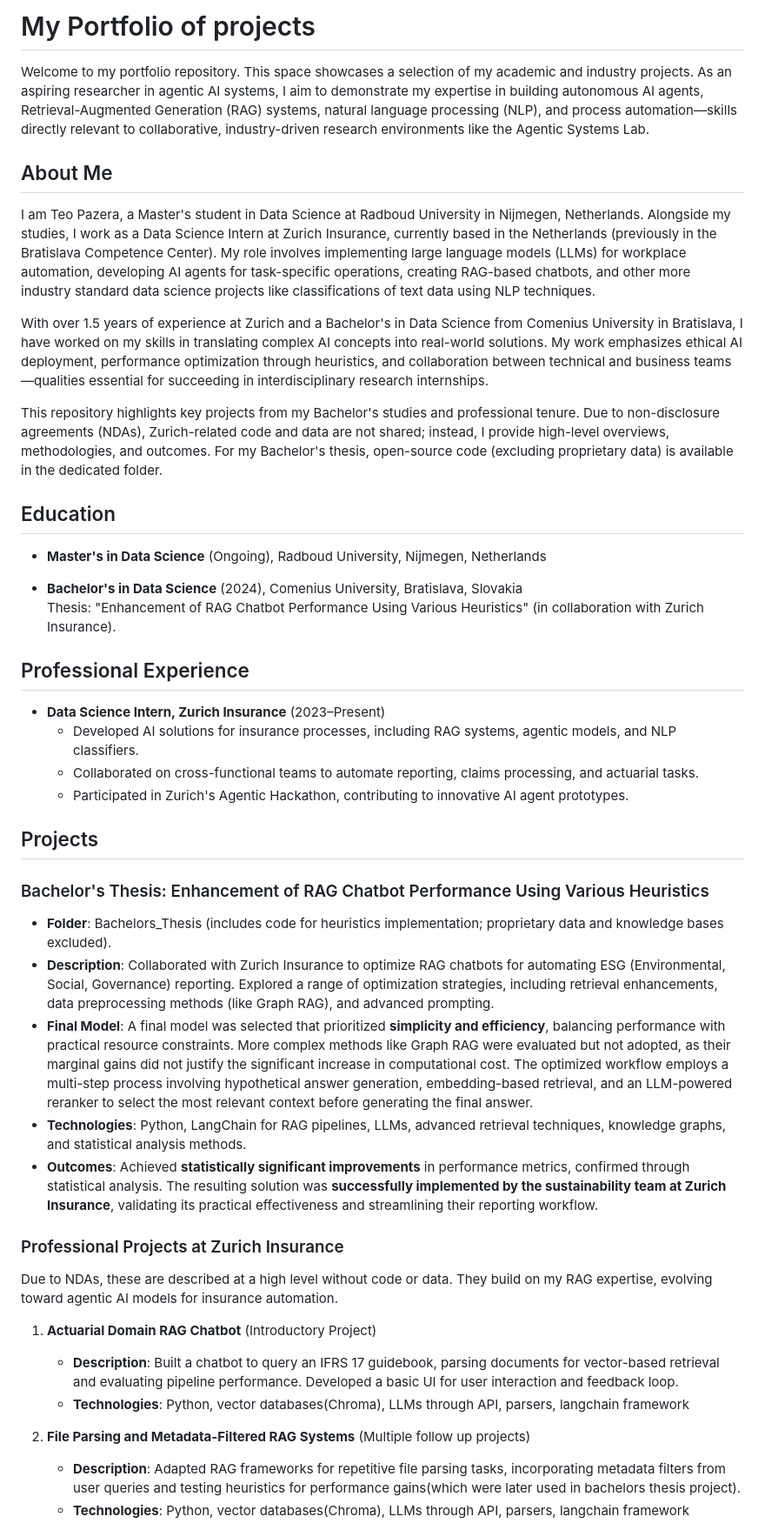
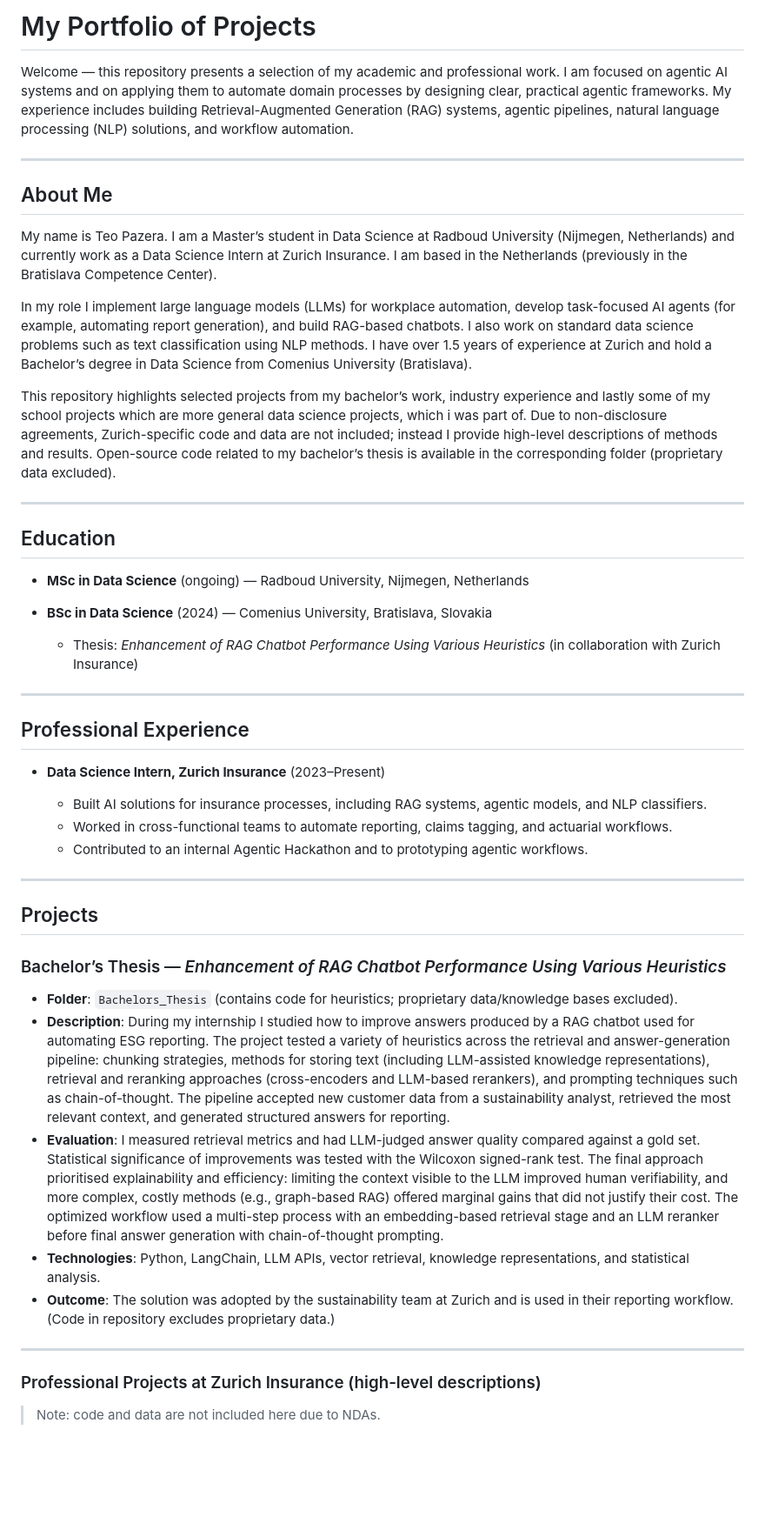
Before and after one commit to teoPazera/portfolio_of_work, a Markdown page: README.md, the part around the change printed below. Shown: that part at 87% size. Rendered like a GitHub page; blank space fills up the shorter version.

Commit message:
update of readme again

```diff
--- a/README.md
+++ b/README.md
@@ -1,48 +1,51 @@
-# My Portfolio of projects
+# My Portfolio of Projects
 
-Welcome to my portfolio repository. This space showcases a selection of my academic and industry projects. As an aspiring researcher in agentic AI systems, I aim to demonstrate my expertise in building autonomous AI agents, Retrieval-Augmented Generation (RAG) systems, natural language processing (NLP), and process automation—skills directly relevant to collaborative, industry-driven research environments like the Agentic Systems Lab.
+Welcome — this repository presents a selection of my academic and professional work. I am focused on agentic AI systems and on applying them to automate domain processes by designing clear, practical agentic frameworks. My experience includes building Retrieval-Augmented Generation (RAG) systems, agentic pipelines, natural language processing (NLP) solutions, and workflow automation.
+
+---
 
 ## About Me
 
-I am Teo Pazera, a Master's student in Data Science at Radboud University in Nijmegen, Netherlands. Alongside my studies, I work as a Data Science Intern at Zurich Insurance, currently based in the Netherlands (previously in the Bratislava Competence Center). My role involves implementing large language models (LLMs) for workplace automation, developing AI agents for task-specific operations, creating RAG-based chatbots, and other more industry standard data science projects like classifications of text data using NLP techniques.
+My name is Teo Pazera. I am a Master’s student in Data Science at Radboud University (Nijmegen, Netherlands) and currently work as a Data Science Intern at Zurich Insurance. I am based in the Netherlands (previously in the Bratislava Competence Center).
 
-With over 1.5 years of experience at Zurich and a Bachelor's in Data Science from Comenius University in Bratislava, I have worked on my skills in translating complex AI concepts into real-world solutions. My work emphasizes ethical AI deployment, performance optimization through heuristics, and collaboration between technical and business teams—qualities essential for succeeding in interdisciplinary research internships.
+In my role I implement large language models (LLMs) for workplace automation, develop task-focused AI agents (for example, automating report generation), and build RAG-based chatbots. I also work on standard data science problems such as text classification using NLP methods. I have over 1.5 years of experience at Zurich and hold a Bachelor’s degree in Data Science from Comenius University (Bratislava).
 
-This repository highlights key projects from my Bachelor's studies and professional tenure. Due to non-disclosure agreements (NDAs), Zurich-related code and data are not shared; instead, I provide high-level overviews, methodologies, and outcomes. For my Bachelor's thesis, open-source code (excluding proprietary data) is available in the dedicated folder.
+This repository highlights selected projects from my bachelor’s work, industry experience and lastly some of my school projects which are more general data science projects, which i was part of. Due to non-disclosure agreements, Zurich-specific code and data are not included; instead I provide high-level descriptions of methods and results. Open-source code related to my bachelor’s thesis is available in the corresponding folder (proprietary data excluded).
+
+---
 
 ## Education
 
-- **Master's in Data Science** (Ongoing), Radboud University, Nijmegen, Netherlands
+* **MSc in Data Science** (ongoing) — Radboud University, Nijmegen, Netherlands
+* **BSc in Data Science** (2024) — Comenius University, Bratislava, Slovakia
 
-- **Bachelor's in Data Science** (2024), Comenius University, Bratislava, Slovakia
-  Thesis: "Enhancement of RAG Chatbot Performance Using Various Heuristics" (in collaboration with Zurich Insurance).
+  * Thesis: *Enhancement of RAG Chatbot Performance Using Various Heuristics* (in collaboration with Zurich Insurance)
 
+---
 
 ## Professional Experience
 
-- **Data Science Intern, Zurich Insurance** (2023–Present)
-  - Developed AI solutions for insurance processes, including RAG systems, agentic models, and NLP classifiers.
-  - Collaborated on cross-functional teams to automate reporting, claims processing, and actuarial tasks.
-  - Participated in Zurich's Agentic Hackathon, contributing to innovative AI agent prototypes.
+* **Data Science Intern, Zurich Insurance** (2023–Present)
+
+  * Built AI solutions for insurance processes, including RAG systems, agentic models, and NLP classifiers.
+  * Worked in cross-functional teams to automate reporting, claims tagging, and actuarial workflows.
+  * Contributed to an internal Agentic Hackathon and to prototyping agentic workflows.
+
+---
 
 ## Projects
 
-### Bachelor's Thesis: Enhancement of RAG Chatbot Performance Using Various Heuristics
-- **Folder**: Bachelors_Thesis (includes code for heuristics implementation; proprietary data and knowledge bases excluded).
-- **Description**: Collaborated with Zurich Insurance to optimize RAG chatbots for automating ESG (Environmental, Social, Governance) reporting. Explored a range of optimization strategies, including retrieval enhancements, data preprocessing methods (like Graph RAG), and advanced prompting.
-- **Final Model**: A final model was selected that prioritized **simplicity and efficiency**, balancing performance with practical resource constraints. More complex methods like Graph RAG were evaluated but not adopted, as their marginal gains did not justify the significant increase in computational cost. The optimized workflow employs a multi-step process involving hypothetical answer generation, embedding-based retrieval, and an LLM-powered reranker to select the most relevant context before generating the final answer.
-- **Technologies**: Python, LangChain for RAG pipelines, LLMs, advanced retrieval techniques, knowledge graphs, and statistical analysis methods.
-- **Outcomes**: Achieved **statistically significant improvements** in performance metrics, confirmed through statistical analysis. The resulting solution was **successfully implemented by the sustainability team at Zurich Insurance**, validating its practical effectiveness and streamlining their reporting workflow.
+### Bachelor’s Thesis — *Enhancement of RAG Chatbot Performance Using Various Heuristics*
 
-### Professional Projects at Zurich Insurance
-Due to NDAs, these are described at a high level without code or data. They build on my RAG expertise, evolving toward agentic AI models for insurance automation.
+* **Folder**: `Bachelors_Thesis` (contains code for heuristics; proprietary data/knowledge bases excluded).
+* **Description**: During my internship I studied how to improve answers produced by a RAG chatbot used for automating ESG reporting. The project tested a variety of heuristics across the retrieval and answer-generation pipeline: chunking strategies, methods for storing text (including LLM-assisted knowledge representations), retrieval and reranking approaches (cross-encoders and LLM-based rerankers), and prompting techniques such as chain-of-thought. The pipeline accepted new customer data from a sustainability analyst, retrieved the most relevant context, and generated structured answers for reporting.
+* **Evaluation**: I measured retrieval metrics and had LLM-judged answer quality compared against a gold set. Statistical significance of improvements was tested with the Wilcoxon signed-rank test. The final approach prioritised explainability and efficiency: limiting the context visible to the LLM improved human verifiability, and more complex, costly methods (e.g., graph-based RAG) offered marginal gains that did not justify their cost. The optimized workflow used a multi-step process with an embedding-based retrieval stage and an LLM reranker before final answer generation with chain-of-thought prompting.
+* **Technologies**: Python, LangChain, LLM APIs, vector retrieval, knowledge representations, and statistical analysis.
+* **Outcome**: The solution was adopted by the sustainability team at Zurich and is used in their reporting workflow. (Code in repository excludes proprietary data.)
 
-1. **Actuarial Domain RAG Chatbot** (Introductory Project)
-   - **Description**: Built a chatbot to query an IFRS 17 guidebook, parsing documents for vector-based retrieval and evaluating pipeline performance. Developed a basic UI for user interaction and feedback loop.
-   - **Technologies**: Python, vector databases(Chroma), LLMs through API, parsers, langchain framework
+---
 
-2. **File Parsing and Metadata-Filtered RAG Systems** (Multiple follow up projects)
-   - **Description**: Adapted RAG frameworks for repetitive file parsing tasks, incorporating metadata filters from user queries and testing heuristics for performance gains(which were later used in bachelors thesis project).
-   - **Technologies**: Python, vector databases(Chroma), LLMs through API, parsers, langchain framework
+### Professional Projects at Zurich Insurance (high-level descriptions)
 
+> Note: code and data are not included here due to NDAs.
 
```
Also changed, not shown: other parts of README.md (+28 -9 lines).
